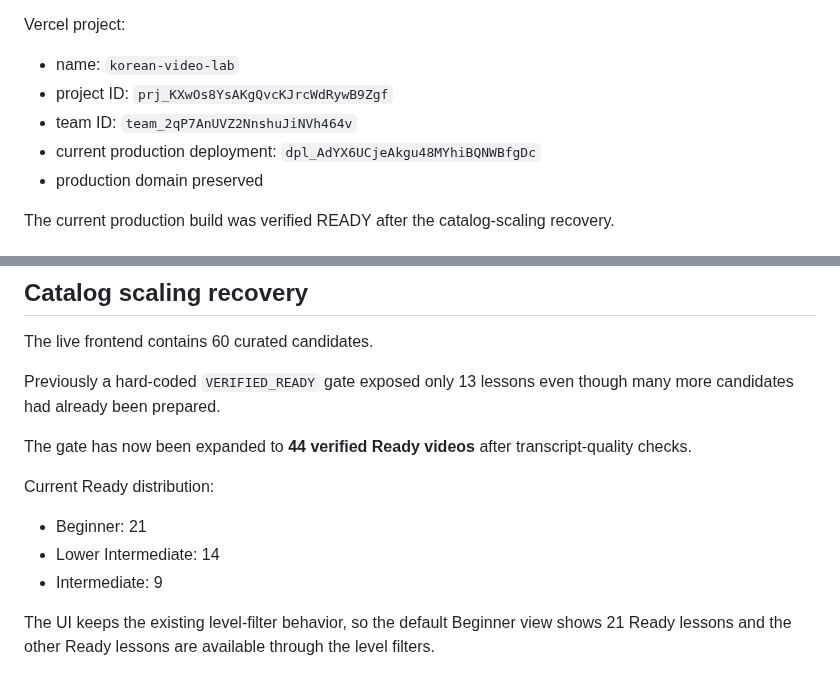
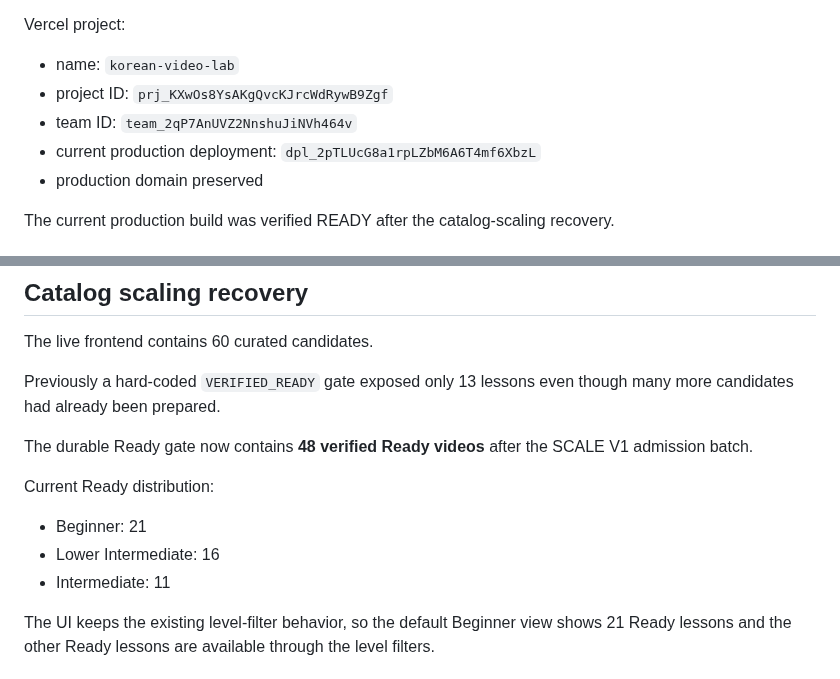
Before and after one commit to sushan5140/korean-video-lab, a Markdown page: docs/CURRENT_STATE.md, 2 parts joined by grey strips. GitHub-like rendering.

Commit message:
Refresh current production catalog state

```diff
--- a/docs/CURRENT_STATE.md
+++ b/docs/CURRENT_STATE.md
@@ -13,7 +13,7 @@ Vercel project:
 - name: `korean-video-lab`
 - project ID: `prj_KXwOs8YsAKgQvcKJrcWdRywB9Zgf`
 - team ID: `team_2qP7AnUVZ2NnshuJiNVh464v`
-- current production deployment: `dpl_AdYX6UCjeAkgu48MYhiBQNWBfgDc`
+- current production deployment: `dpl_2pTLUcG8a1rpLZbM6A6T4mf6XbzL`
 - production domain preserved
 
 The current production build was verified READY after the catalog-scaling recovery.
@@ -36,13 +36,13 @@ The live frontend contains 60 curated candidates.
 
 Previously a hard-coded `VERIFIED_READY` gate exposed only 13 lessons even though many more candidates had already been prepared.
 
-The gate has now been expanded to **44 verified Ready videos** after transcript-quality checks.
+The durable Ready gate now contains **48 verified Ready videos** after the SCALE V1 admission batch.
 
 Current Ready distribution:
 
 - Beginner: 21
-- Lower Intermediate: 14
-- Intermediate: 9
+- Lower Intermediate: 16
+- Intermediate: 11
 
 The UI keeps the existing level-filter behavior, so the default Beginner view shows 21 Ready lessons and the other Ready lessons are available through the level filters.
 
```
Also changed, not shown: other parts of docs/CURRENT_STATE.md (+1 -1 lines).
